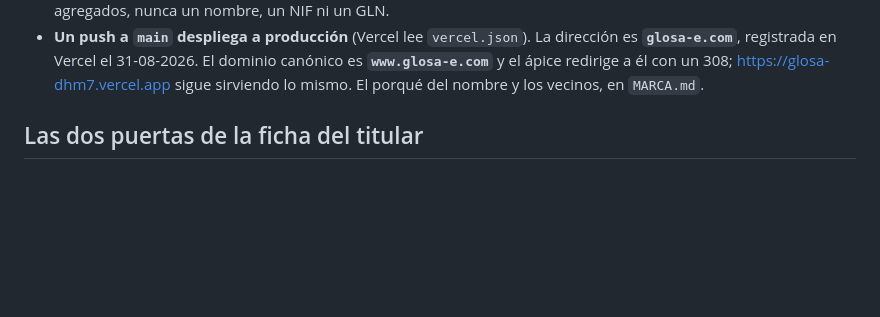
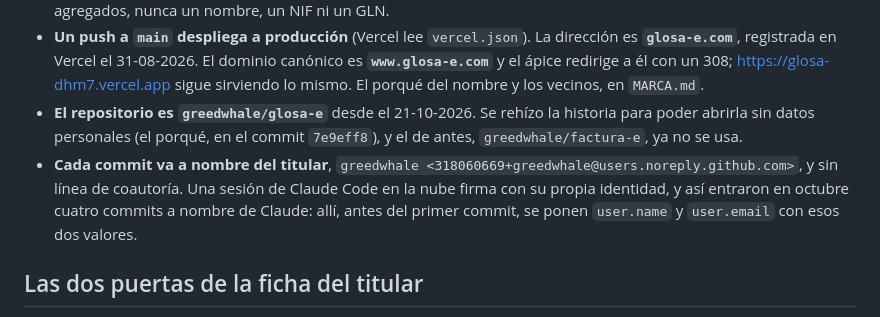
Before and after one commit to greedwhale/glosa-e, a Markdown page: CLAUDE.md, the part around the change. GitHub-like rendering; blank space fills up the shorter version.

Commit message:
El repositorio nuevo y a nombre de quien van los commits, en CLAUDE.md
Desde el 21-10-2026 el repositorio es greedwhale/glosa-e. CLAUDE.md lo dice,
y dice tambien con que nombre y correo se firma: una sesion de Claude Code en
la nube no ve la memoria local del titular, solo este fichero, y firmaba con
su propia identidad. Asi entraron en octubre cuatro commits a nombre de
Claude, corregidos en la reescritura de 7e9eff8.

Es tambien el primer push al repositorio nuevo: el que comprueba que Vercel
despliega desde el.

```diff
--- a/CLAUDE.md
+++ b/CLAUDE.md
@@ -215,6 +215,14 @@ tampoco prueba que corran: prueba que están escritos.
   dominio canónico es **`www.glosa-e.com`** y el ápice redirige a él con un
   308; <https://glosa-dhm7.vercel.app> sigue sirviendo lo mismo. El porqué del
   nombre y los vecinos, en `MARCA.md`.
+- **El repositorio es `greedwhale/glosa-e`** desde el 21-10-2026. Se rehízo la
+  historia para poder abrirla sin datos personales (el porqué, en el commit
+  `7e9eff8`), y el de antes, `greedwhale/factura-e`, ya no se usa.
+- **Cada commit va a nombre del titular**, `greedwhale
+  <318060669+greedwhale@users.noreply.github.com>`, y sin línea de coautoría.
+  Una sesión de Claude Code en la nube firma con su propia identidad, y así
+  entraron en octubre cuatro commits a nombre de Claude: allí, antes del
+  primer commit, se ponen `user.name` y `user.email` con esos dos valores.
 
 ## Las dos puertas de la ficha del titular
 
```
